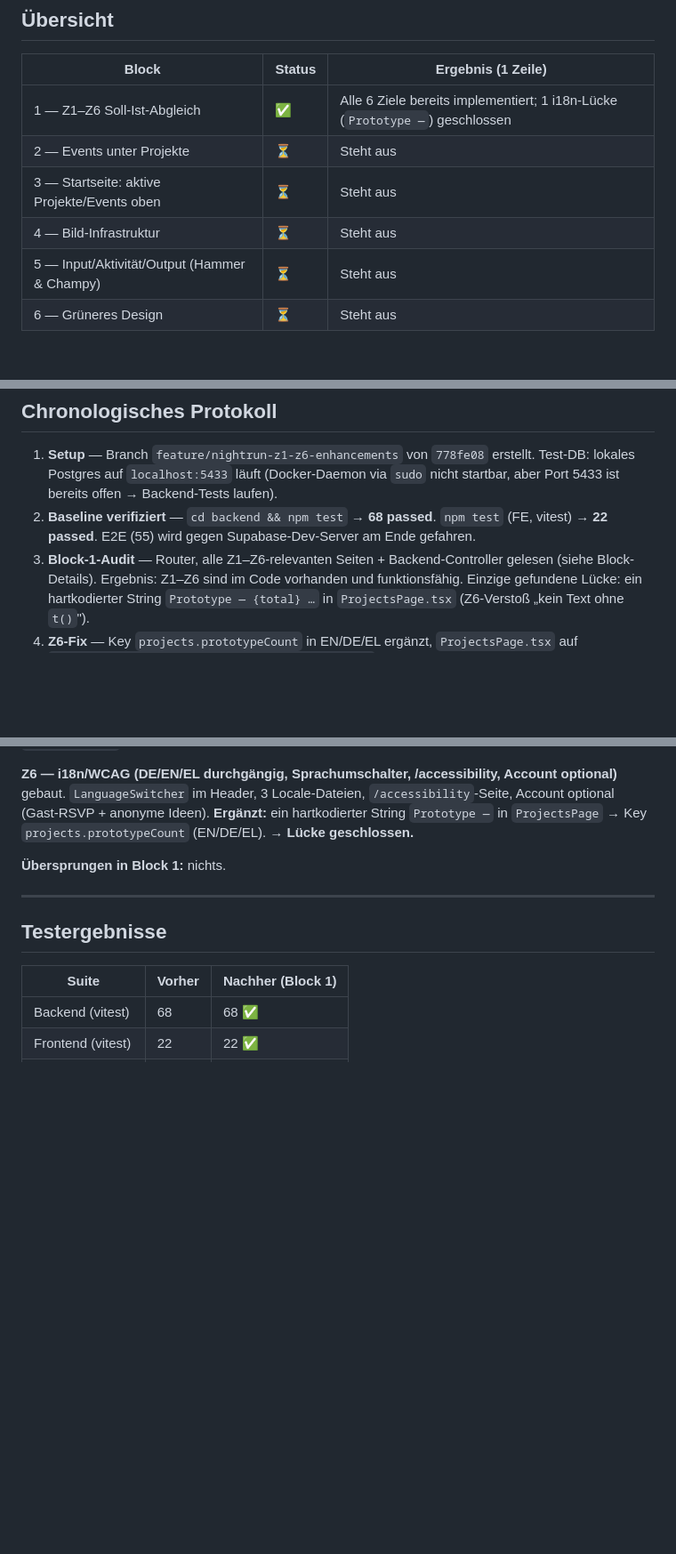
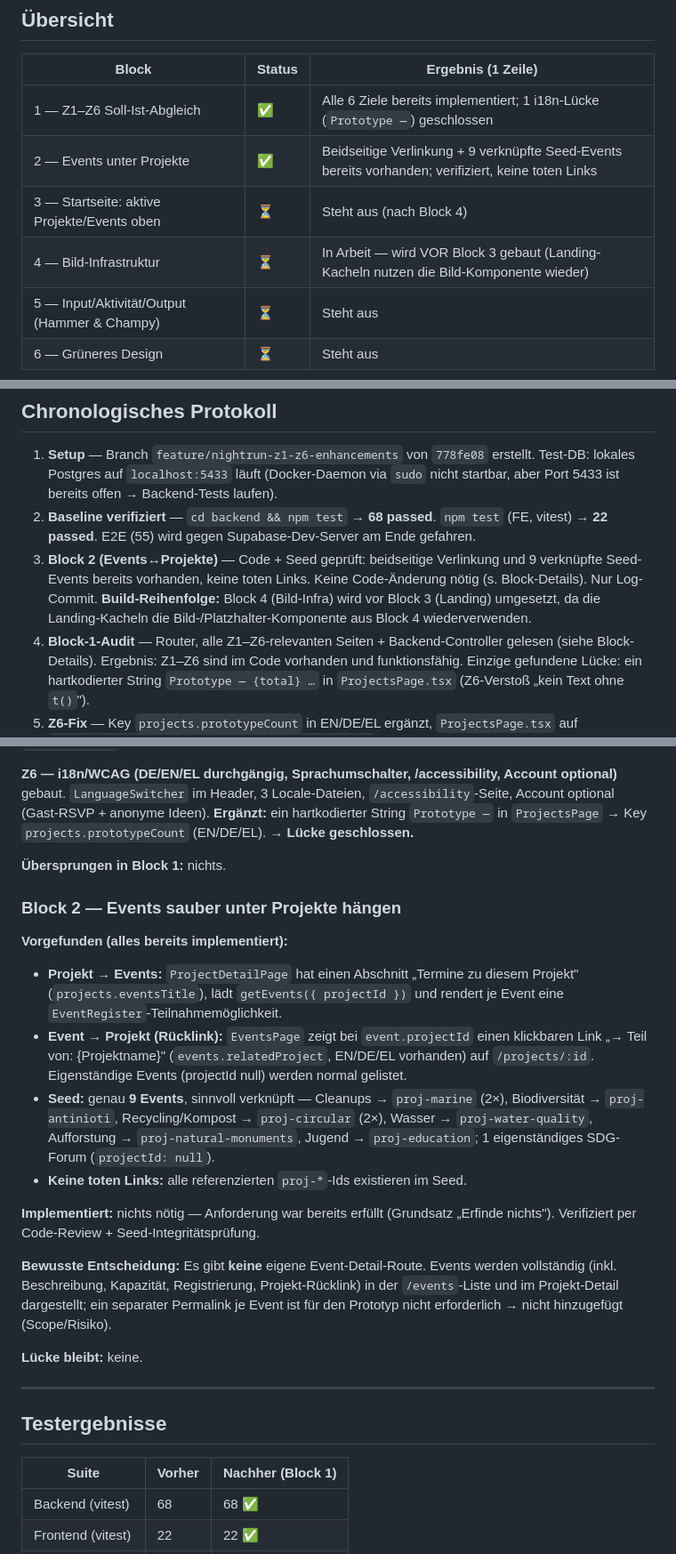
Before and after one commit to AnshulAgrawal7/zoe-sustainability-platform, a Markdown page: NIGHT_LOG.md, 3 parts joined by grey strips. Shown at 89% size. Rendered like a GitHub page; blank space fills up the shorter version.

Commit message:
docs(block2): verify events-under-projects complete (bidirectional links + seed)
Block 2 requires no code change: ProjectDetailPage shows linked events,
EventsPage shows 'Part of: <project>' back-links, and the seed already has
9 events sensibly attached to real proj-* ids with no dead links. Documented
in NIGHT_LOG with the verification details and the build-order note (Block 4
before Block 3).

```diff
--- a/NIGHT_LOG.md
+++ b/NIGHT_LOG.md
@@ -9,9 +9,9 @@ Baseline-Tests: **Backend 68 / FE 22 / E2E 55**. DE/EN/EL für alle neuen Texte.
 | Block | Status | Ergebnis (1 Zeile) |
 |---|---|---|
 | 1 — Z1–Z6 Soll-Ist-Abgleich | ✅ | Alle 6 Ziele bereits implementiert; 1 i18n-Lücke (`Prototype —`) geschlossen |
-| 2 — Events unter Projekte | ⏳ | Steht aus |
-| 3 — Startseite: aktive Projekte/Events oben | ⏳ | Steht aus |
-| 4 — Bild-Infrastruktur | ⏳ | Steht aus |
+| 2 — Events unter Projekte | ✅ | Beidseitige Verlinkung + 9 verknüpfte Seed-Events bereits vorhanden; verifiziert, keine toten Links |
+| 3 — Startseite: aktive Projekte/Events oben | ⏳ | Steht aus (nach Block 4) |
+| 4 — Bild-Infrastruktur | ⏳ | In Arbeit — wird VOR Block 3 gebaut (Landing-Kacheln nutzen die Bild-Komponente wieder) |
 | 5 — Input/Aktivität/Output (Hammer & Champy) | ⏳ | Steht aus |
 | 6 — Grüneres Design | ⏳ | Steht aus |
 
@@ -27,7 +27,12 @@ Legende: ✅ fertig · ⚠️ teilweise/mit Einschränkung · ⛔ übersprungen
 2. **Baseline verifiziert** — `cd backend && npm test` → **68 passed**.
    `npm test` (FE, vitest) → **22 passed**. E2E (55) wird gegen Supabase-Dev-Server
    am Ende gefahren.
-3. **Block-1-Audit** — Router, alle Z1–Z6-relevanten Seiten + Backend-Controller
+3. **Block 2 (Events↔Projekte)** — Code + Seed geprüft: beidseitige Verlinkung und
+   9 verknüpfte Seed-Events bereits vorhanden, keine toten Links. Keine Code-Änderung
+   nötig (s. Block-Details). Nur Log-Commit. **Build-Reihenfolge:** Block 4
+   (Bild-Infra) wird vor Block 3 (Landing) umgesetzt, da die Landing-Kacheln die
+   Bild-/Platzhalter-Komponente aus Block 4 wiederverwenden.
+4. **Block-1-Audit** — Router, alle Z1–Z6-relevanten Seiten + Backend-Controller
    gelesen (siehe Block-Details). Ergebnis: Z1–Z6 sind im Code vorhanden und
    funktionsfähig. Einzige gefundene Lücke: ein hartkodierter String
    `Prototype — {total} …` in `ProjectsPage.tsx` (Z6-Verstoß „kein Text ohne `t()`").
@@ -86,6 +91,32 @@ Account optional (Gast-RSVP + anonyme Ideen). **Ergänzt:** ein hartkodierter St
 
 **Übersprungen in Block 1:** nichts.
 
+### Block 2 — Events sauber unter Projekte hängen
+
+**Vorgefunden (alles bereits implementiert):**
+- **Projekt → Events:** `ProjectDetailPage` hat einen Abschnitt „Termine zu diesem
+  Projekt" (`projects.eventsTitle`), lädt `getEvents({ projectId })` und rendert je
+  Event eine `EventRegister`-Teilnahmemöglichkeit.
+- **Event → Projekt (Rücklink):** `EventsPage` zeigt bei `event.projectId` einen
+  klickbaren Link „→ Teil von: {Projektname}" (`events.relatedProject`, EN/DE/EL
+  vorhanden) auf `/projects/:id`. Eigenständige Events (projectId null) werden normal
+  gelistet.
+- **Seed:** genau **9 Events**, sinnvoll verknüpft — Cleanups → `proj-marine` (2×),
+  Biodiversität → `proj-antinioti`, Recycling/Kompost → `proj-circular` (2×),
+  Wasser → `proj-water-quality`, Aufforstung → `proj-natural-monuments`, Jugend →
+  `proj-education`; 1 eigenständiges SDG-Forum (`projectId: null`).
+- **Keine toten Links:** alle referenzierten `proj-*`-Ids existieren im Seed.
+
+**Implementiert:** nichts nötig — Anforderung war bereits erfüllt (Grundsatz
+„Erfinde nichts"). Verifiziert per Code-Review + Seed-Integritätsprüfung.
+
+**Bewusste Entscheidung:** Es gibt **keine** eigene Event-Detail-Route. Events werden
+vollständig (inkl. Beschreibung, Kapazität, Registrierung, Projekt-Rücklink) in der
+`/events`-Liste und im Projekt-Detail dargestellt; ein separater Permalink je Event
+ist für den Prototyp nicht erforderlich → nicht hinzugefügt (Scope/Risiko).
+
+**Lücke bleibt:** keine.
+
 ---
 
 ## Testergebnisse
```
